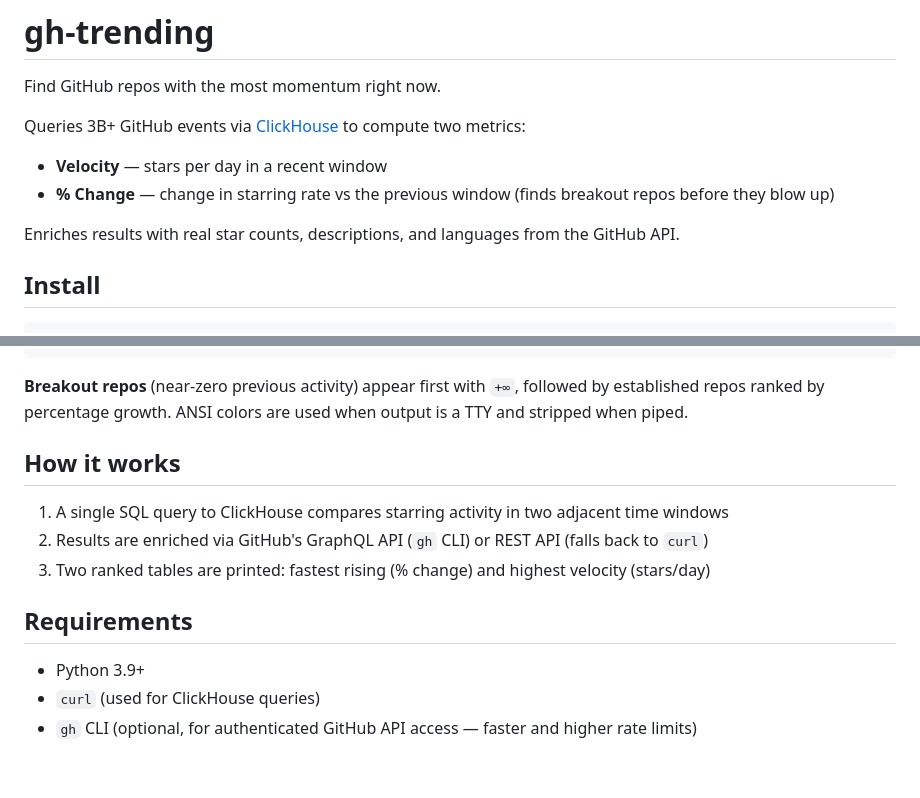
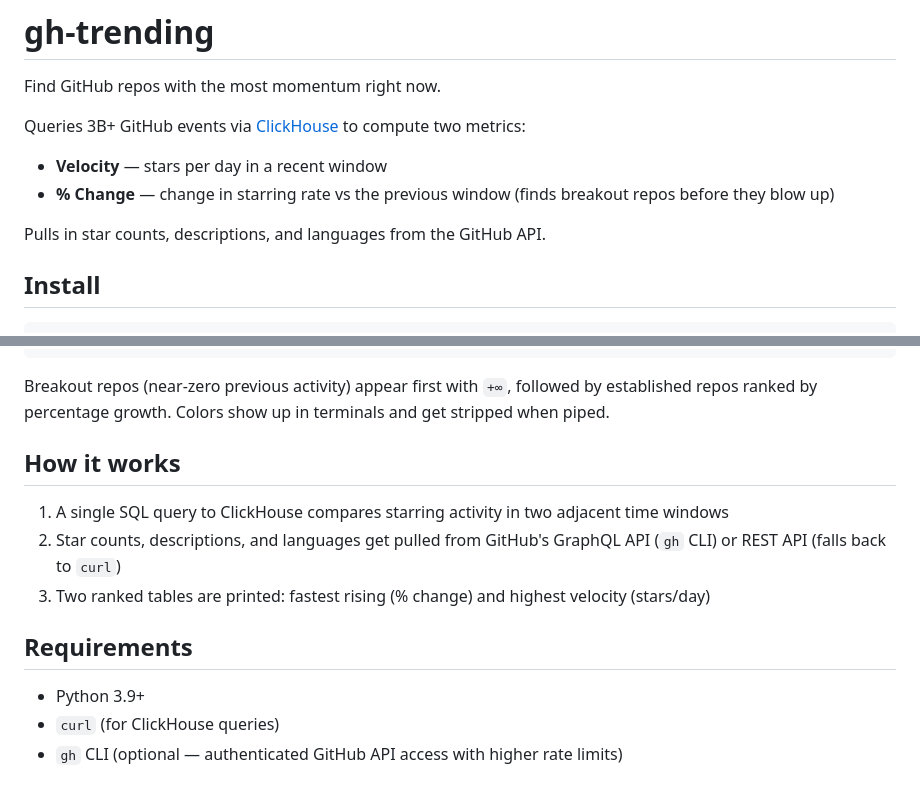
Before and after one commit to sacharias/gh-trending, a Markdown page: README.md, 2 parts joined by grey strips. Rendered like a GitHub page.

Commit message:
Clean up AI-ish language in README
Co-Authored-By: Claude Opus 4.6 <noreply@anthropic.com>

````diff
--- a/README.md
+++ b/README.md
@@ -7,7 +7,7 @@ Queries 3B+ GitHub events via [ClickHouse](https://gh-api.clickhouse.tech/) to c
 - **Velocity** — stars per day in a recent window
 - **% Change** — change in starring rate vs the previous window (finds breakout repos before they blow up)
 
-Enriches results with real star counts, descriptions, and languages from the GitHub API.
+Pulls in star counts, descriptions, and languages from the GitHub API.
 
 ## Install
 
@@ -53,16 +53,16 @@ FASTEST RISING (% change in starring rate)
     [TypeScript] An established repo gaining massive momentum
 ```
 
-**Breakout repos** (near-zero previous activity) appear first with `+∞`, followed by established repos ranked by percentage growth. ANSI colors are used when output is a TTY and stripped when piped.
+Breakout repos (near-zero previous activity) appear first with `+∞`, followed by established repos ranked by percentage growth. Colors show up in terminals and get stripped when piped.
 
 ## How it works
 
 1. A single SQL query to ClickHouse compares starring activity in two adjacent time windows
-2. Results are enriched via GitHub's GraphQL API (`gh` CLI) or REST API (falls back to `curl`)
+2. Star counts, descriptions, and languages get pulled from GitHub's GraphQL API (`gh` CLI) or REST API (falls back to `curl`)
 3. Two ranked tables are printed: fastest rising (% change) and highest velocity (stars/day)
 
 ## Requirements
 
 - Python 3.9+
-- `curl` (used for ClickHouse queries)
-- `gh` CLI (optional, for authenticated GitHub API access — faster and higher rate limits)
+- `curl` (for ClickHouse queries)
+- `gh` CLI (optional — authenticated GitHub API access with higher rate limits)
````
